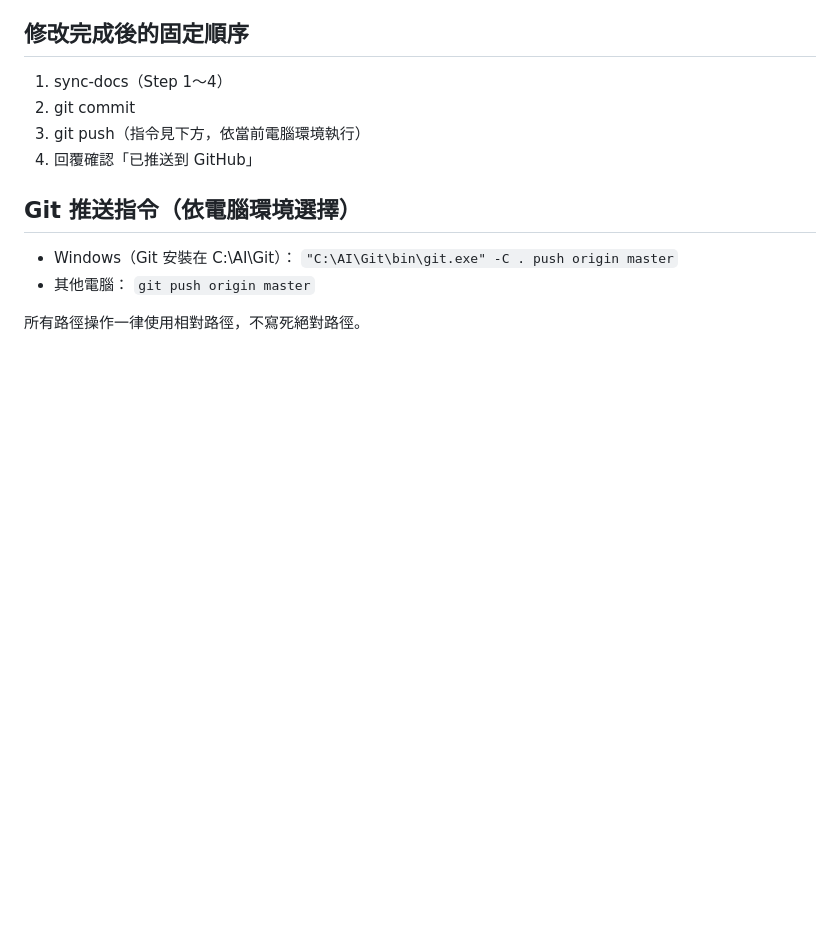
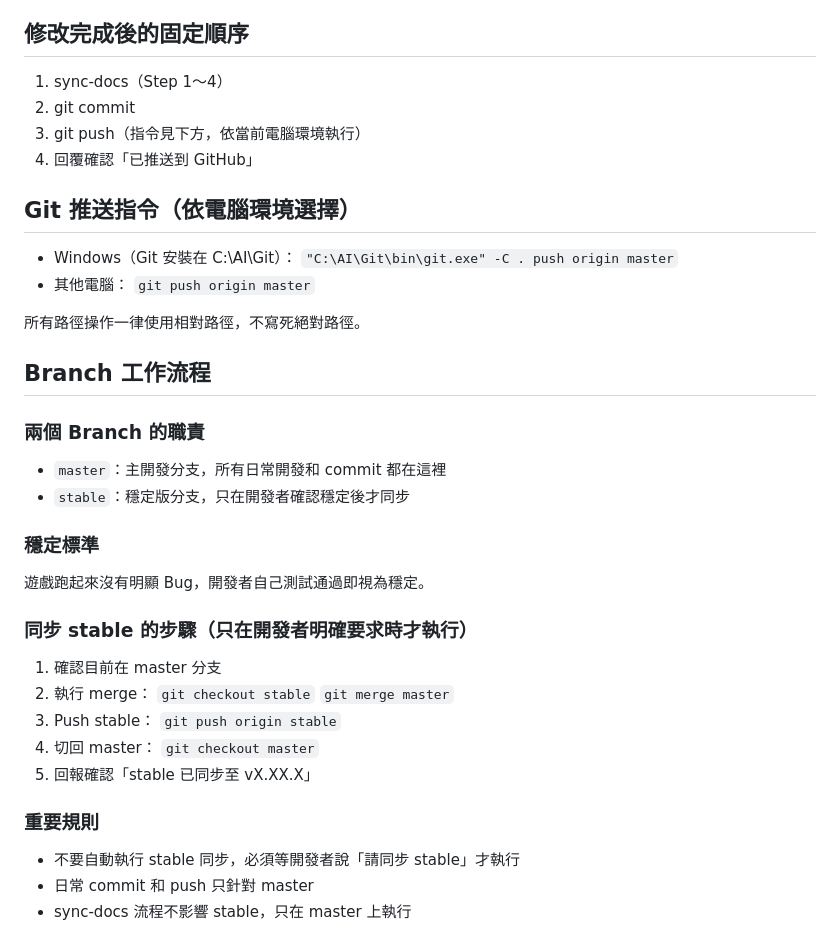
Before and after one commit to Resikiser97/silent-koel, a Markdown page: .claude/instructions.md, the part around the change. Drawn GitHub-style; blank space fills up the shorter version.

Commit message:
文件：補充 Branch 工作流程說明（master/stable 職責與同步規則）
Co-Authored-By: Claude Sonnet 4.6 <noreply@anthropic.com>

```diff
--- a/.claude/instructions.md
+++ b/.claude/instructions.md
@@ -71,3 +71,28 @@ project_summary.md：[已更新｜無需變動] → （一句話說明）
   `git push origin master`
 
 所有路徑操作一律使用相對路徑，不寫死絕對路徑。
+
+## Branch 工作流程
+
+### 兩個 Branch 的職責
+- `master`：主開發分支，所有日常開發和 commit 都在這裡
+- `stable`：穩定版分支，只在開發者確認穩定後才同步
+
+### 穩定標準
+遊戲跑起來沒有明顯 Bug，開發者自己測試通過即視為穩定。
+
+### 同步 stable 的步驟（只在開發者明確要求時才執行）
+1. 確認目前在 master 分支
+2. 執行 merge：
+   `git checkout stable`
+   `git merge master`
+3. Push stable：
+   `git push origin stable`
+4. 切回 master：
+   `git checkout master`
+5. 回報確認「stable 已同步至 vX.XX.X」
+
+### 重要規則
+- 不要自動執行 stable 同步，必須等開發者說「請同步 stable」才執行
+- 日常 commit 和 push 只針對 master
+- sync-docs 流程不影響 stable，只在 master 上執行
```
Also changed, not shown: project_summary.md (+9 -1 lines).
